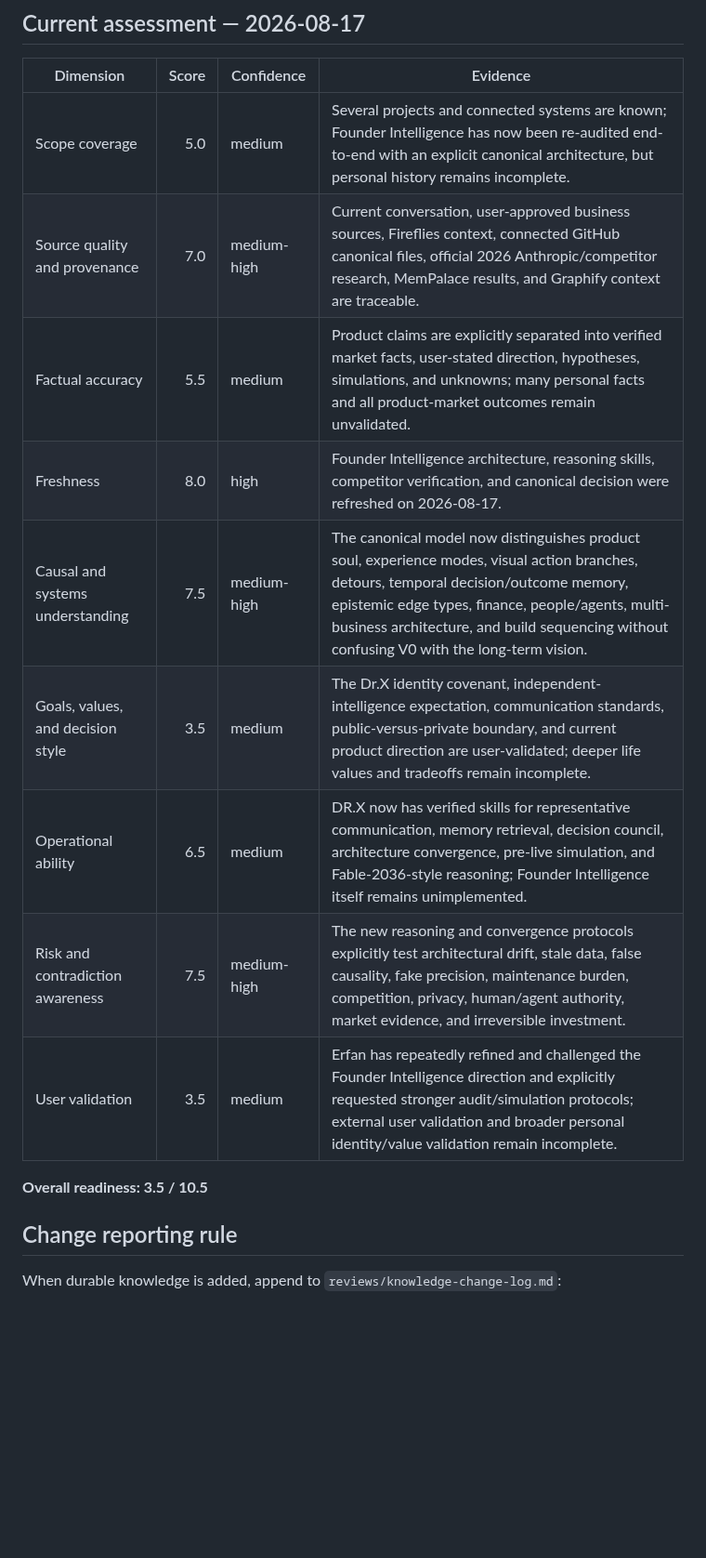
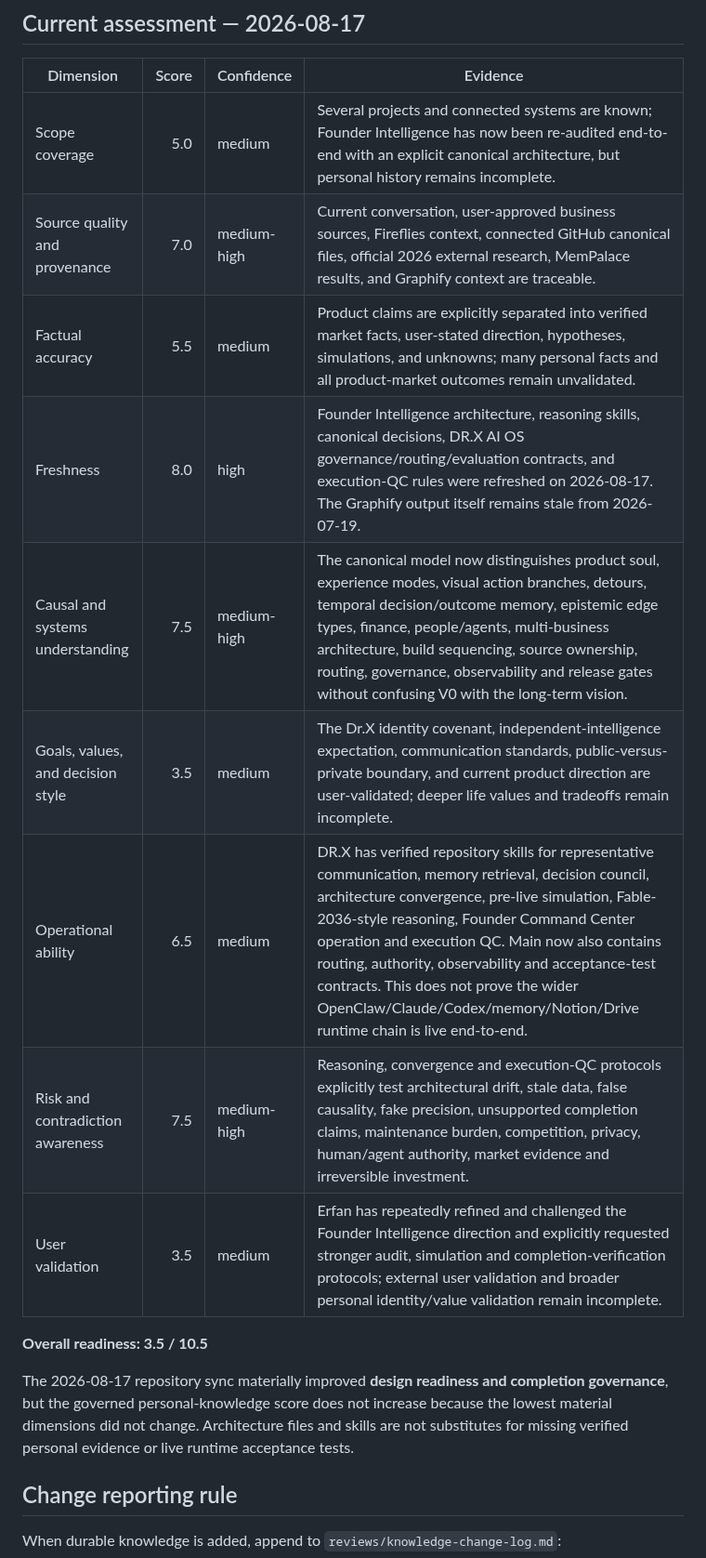
Before and after one commit to lets-colab/erfan-second-brain, a Markdown page: areas/knowledge-readiness.md, the part around one of its changes. Shown at 93% size. Rendered like a GitHub page; blank space fills up the shorter version.

Commit message:
Reassess readiness after Second Brain architecture and QC sync

```diff
--- a/areas/knowledge-readiness.md
+++ b/areas/knowledge-readiness.md
@@ -16,16 +16,18 @@ project model cannot hide weak knowledge of Erfan's identity, voice, or judgment
 | Dimension | Score | Confidence | Evidence |
 |---|---:|---|---|
 | Scope coverage | 5.0 | medium | Several projects and connected systems are known; Founder Intelligence has now been re-audited end-to-end with an explicit canonical architecture, but personal history remains incomplete. |
-| Source quality and provenance | 7.0 | medium-high | Current conversation, user-approved business sources, Fireflies context, connected GitHub canonical files, official 2026 Anthropic/competitor research, MemPalace results, and Graphify context are traceable. |
+| Source quality and provenance | 7.0 | medium-high | Current conversation, user-approved business sources, Fireflies context, connected GitHub canonical files, official 2026 external research, MemPalace results, and Graphify context are traceable. |
 | Factual accuracy | 5.5 | medium | Product claims are explicitly separated into verified market facts, user-stated direction, hypotheses, simulations, and unknowns; many personal facts and all product-market outcomes remain unvalidated. |
-| Freshness | 8.0 | high | Founder Intelligence architecture, reasoning skills, competitor verification, and canonical decision were refreshed on 2026-08-17. |
-| Causal and systems understanding | 7.5 | medium-high | The canonical model now distinguishes product soul, experience modes, visual action branches, detours, temporal decision/outcome memory, epistemic edge types, finance, people/agents, multi-business architecture, and build sequencing without confusing V0 with the long-term vision. |
+| Freshness | 8.0 | high | Founder Intelligence architecture, reasoning skills, canonical decisions, DR.X AI OS governance/routing/evaluation contracts, and execution-QC rules were refreshed on 2026-08-17. The Graphify output itself remains stale from 2026-07-19. |
+| Causal and systems understanding | 7.5 | medium-high | The canonical model now distinguishes product soul, experience modes, visual action branches, detours, temporal decision/outcome memory, epistemic edge types, finance, people/agents, multi-business architecture, build sequencing, source ownership, routing, governance, observability and release gates without confusing V0 with the long-term vision. |
 | Goals, values, and decision style | 3.5 | medium | The Dr.X identity covenant, independent-intelligence expectation, communication standards, public-versus-private boundary, and current product direction are user-validated; deeper life values and tradeoffs remain incomplete. |
-| Operational ability | 6.5 | medium | DR.X now has verified skills for representative communication, memory retrieval, decision council, architecture convergence, pre-live simulation, and Fable-2036-style reasoning; Founder Intelligence itself remains unimplemented. |
-| Risk and contradiction awareness | 7.5 | medium-high | The new reasoning and convergence protocols explicitly test architectural drift, stale data, false causality, fake precision, maintenance burden, competition, privacy, human/agent authority, market evidence, and irreversible investment. |
-| User validation | 3.5 | medium | Erfan has repeatedly refined and challenged the Founder Intelligence direction and explicitly requested stronger audit/simulation protocols; external user validation and broader personal identity/value validation remain incomplete. |
+| Operational ability | 6.5 | medium | DR.X has verified repository skills for representative communication, memory retrieval, decision council, architecture convergence, pre-live simulation, Fable-2036-style reasoning, Founder Command Center operation and execution QC. Main now also contains routing, authority, observability and acceptance-test contracts. This does not prove the wider OpenClaw/Claude/Codex/memory/Notion/Drive runtime chain is live end-to-end. |
+| Risk and contradiction awareness | 7.5 | medium-high | Reasoning, convergence and execution-QC protocols explicitly test architectural drift, stale data, false causality, fake precision, unsupported completion claims, maintenance burden, competition, privacy, human/agent authority, market evidence and irreversible investment. |
+| User validation | 3.5 | medium | Erfan has repeatedly refined and challenged the Founder Intelligence direction and explicitly requested stronger audit, simulation and completion-verification protocols; external user validation and broader personal identity/value validation remain incomplete. |
 
 **Overall readiness: 3.5 / 10.5**
+
+The 2026-08-17 repository sync materially improved **design readiness and completion governance**, but the governed personal-knowledge score does not increase because the lowest material dimensions did not change. Architecture files and skills are not substitutes for missing verified personal evidence or live runtime acceptance tests.
 
 ## Change reporting rule
 
```
Also changed, not shown: other parts of areas/knowledge-readiness.md (+3 -0 lines).
